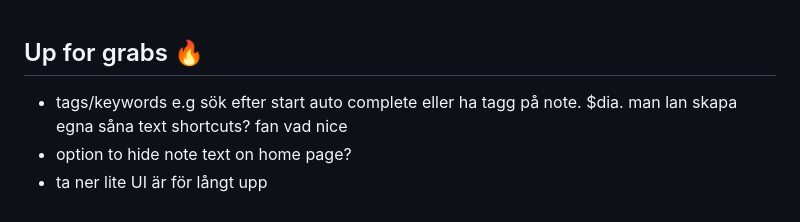
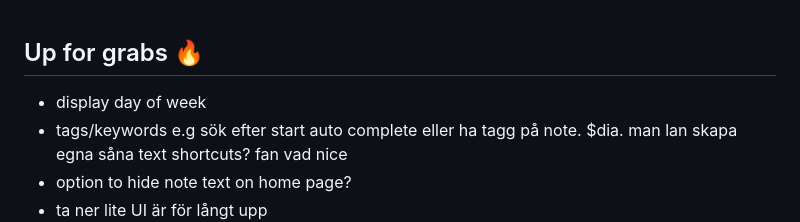
Before and after one commit to chrisK00/notel, a Markdown page: README.md, the part around the change. Rendered like a GitHub page.

```diff
--- a/README.md
+++ b/README.md
@@ -1,4 +1,5 @@
 ## Up for grabs 🔥
+- display day of week
 - tags/keywords e.g sök efter start auto complete eller ha tagg på note. $dia. man lan skapa egna såna text shortcuts? fan vad nice
 - option to hide note text on home page?
 - ta ner lite UI är för långt upp
```
